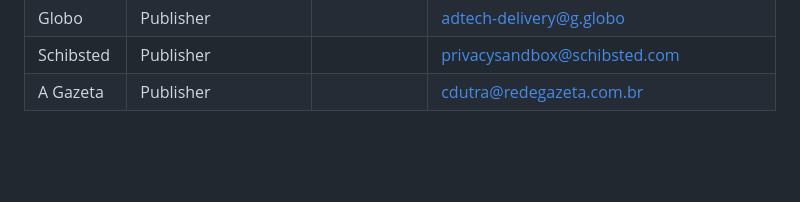
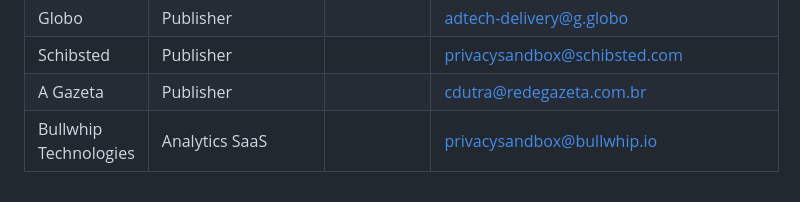
Before and after one commit to patcg-individual-drafts/topics, a Markdown page: topics-tester-list.md, the part around the change. Drawn GitHub-style; blank space fills up the shorter version.

```diff
--- a/topics-tester-list.md
+++ b/topics-tester-list.md
@@ -91,3 +91,4 @@ Companies who may be interested in participating in tests and early adoption opp
 | Globo | Publisher | | adtech-delivery@g.globo |
 | Schibsted | Publisher | | privacysandbox@schibsted.com |
 | A Gazeta | Publisher | | cdutra@redegazeta.com.br |
+| Bullwhip Technologies | Analytics SaaS | | privacysandbox@bullwhip.io |
```
